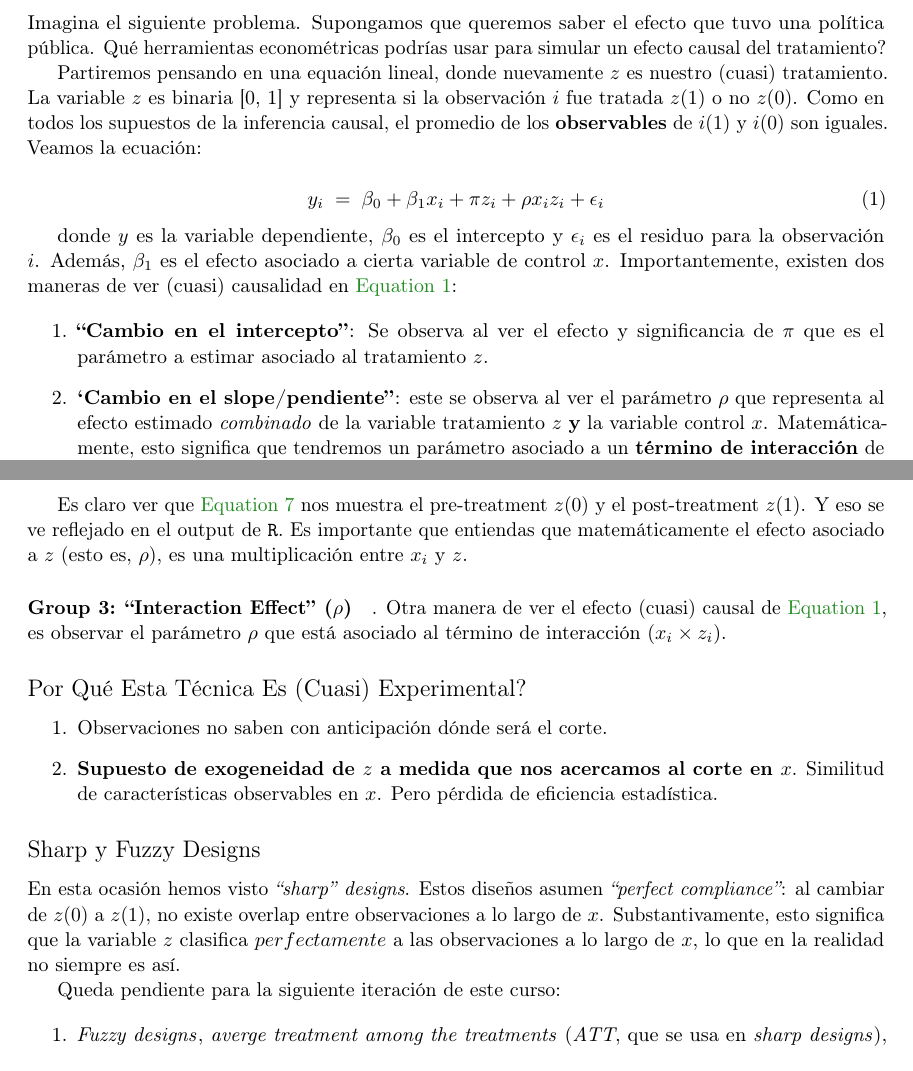
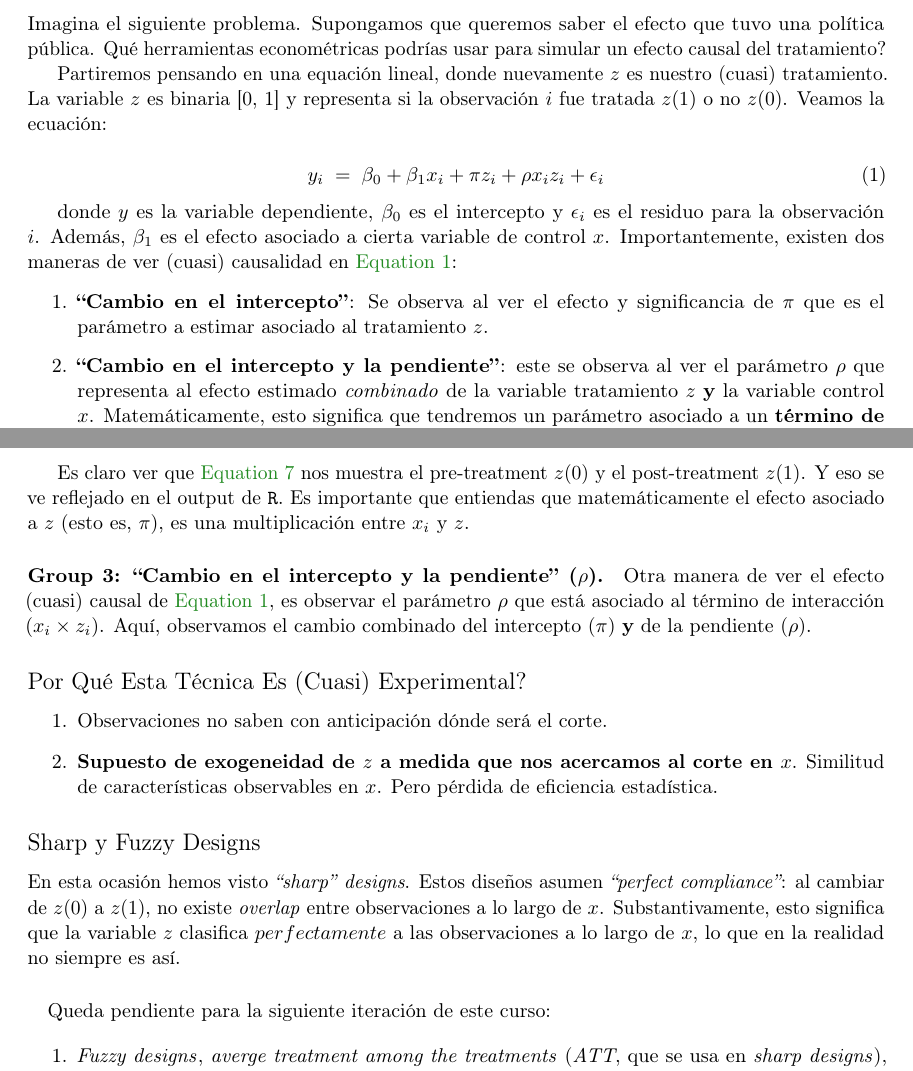
Before and after one commit to hbahamonde/OLS, a LaTeX document (Lectures/Clase20/RDD.tex): two parts of pages 1 and 3 of 3, joined at a grey line, cut so that both start at the same text. Compiled offline with pdfLaTeX.

Commit message:
notation

```diff
--- a/Lectures/Clase20/RDD.tex
+++ b/Lectures/Clase20/RDD.tex
@@ -200,7 +200,7 @@ La idea de este m\'etodo es poder imitar RCTs (\emph{randomized control trials})
 \\
 Imagina el siguiente problema. Supongamos que queremos saber el efecto que tuvo una pol\'itica p\'ublica. Qu\'e herramientas econom\'etricas podr\'ias usar para simular un efecto causal del tratamiento?
 
-Partiremos pensando en una equaci\'on lineal, donde nuevamente $z$ es nuestro (cuasi) tratamiento. La variable $z$ es binaria [0, 1] y representa si la observaci\'on $i$ fue tratada $z(1)$ o no $z(0)$. Como en todos los supuestos de la inferencia causal, el promedio de los {\bf observables} de $i(1)$ y $i(0)$ son iguales. Veamos la ecuaci\'on:
+Partiremos pensando en una equaci\'on lineal, donde nuevamente $z$ es nuestro (cuasi) tratamiento. La variable $z$ es binaria [0, 1] y representa si la observaci\'on $i$ fue tratada $z(1)$ o no $z(0)$. Veamos la ecuaci\'on:
 
 \begin{equation}\label{eq:1}
 y_{i} \;=\; \beta_{0} + \beta_{1}x_{i} + \pi z_{i} + \rho x_{i}z_{i} + \epsilon_{i}
@@ -211,7 +211,7 @@ donde $y$ es la variable dependiente, $\beta_{0}$ es el intercepto y $\epsilon_{
 \begin{enumerate}
 	\item {\bf ``Cambio en el intercepto''}: Se observa al ver el efecto y significancia de $\pi$ que es el par\'ametro a estimar asociado al tratamiento $z$.
 
-	\item  {\bf `Cambio en el slope/pendiente''}: este se observa al ver el par\'ametro $\rho$ que representa al efecto estimado \emph{combinado} de la variable tratamiento $z$ {\bf y} la variable control $x$. Matem\'aticamente, esto significa que tendremos un par\'ametro asociado a un {\bf t\'ermino de interacci\'on} de la siguiente forma: $\rho(x_{i}\times z_{i})$.
+	\item  {\bf ``Cambio en el intercepto y la pendiente''}: este se observa al ver el par\'ametro $\rho$ que representa al efecto estimado \emph{combinado} de la variable tratamiento $z$ {\bf y} la variable control $x$. Matem\'aticamente, esto significa que tendremos un par\'ametro asociado a un {\bf t\'ermino de interacci\'on} de la siguiente forma: $\rho(x_{i}\times z_{i})$.
 \end{enumerate}
 
 \subsection*{T\'erminos de Interacci\'on}
@@ -298,9 +298,9 @@ y_{i}(1) &= 56.27 + 5.32(x_{i}-10.5) +  \epsilon_{i}
 \end{split}
 \end{equation}
 
-Es claro ver que \autoref{eq:4} nos muestra el pre-treatment $z(0)$ y el post-treatment $z(1)$. Y eso se ve reflejado en el output de \texttt{R}. Es importante que entiendas que matem\'aticamente el efecto asociado a $z$ (esto es, $\rho$), es una multiplicaci\'on entre $x_{i}$ y $z$.
+Es claro ver que \autoref{eq:4} nos muestra el pre-treatment $z(0)$ y el post-treatment $z(1)$. Y eso se ve reflejado en el output de \texttt{R}. Es importante que entiendas que matem\'aticamente el efecto asociado a $z$ (esto es, $\pi$), es una multiplicaci\'on entre $x_{i}$ y $z$.
 
-\paragraph{Group 3: ``Interaction Effect'' ($\rho$)}. Otra manera de ver el efecto (cuasi) causal de \autoref{eq:1}, es observar el par\'ametro $\rho$ que est\'a asociado al t\'ermino de interacci\'on $(x_{i}\times z_{i})$.
+\paragraph{Group 3: ``Cambio en el intercepto y la pendiente'' ($\rho$).} Otra manera de ver el efecto (cuasi) causal de \autoref{eq:1}, es observar el par\'ametro $\rho$ que est\'a asociado al t\'ermino de interacci\'on $(x_{i}\times z_{i})$. Aqu\'i, observamos el cambio combinado del intercepto ($\pi$) {\bf y} de la pendiente ($\rho$).
 
 \subsection*{Por Qu\'e Esta T\'ecnica Es (Cuasi) Experimental?}
 
@@ -312,9 +312,9 @@ Es claro ver que \autoref{eq:4} nos muestra el pre-treatment $z(0)$ y el post-tr
 
 \subsection*{Sharp y Fuzzy Designs}
 
-En esta ocasi\'on hemos visto \emph{``sharp'' designs}. Estos dise\~nos asumen \emph{``perfect compliance''}: al cambiar de $z(0)$ a $z(1)$, no existe overlap entre observaciones a lo largo de $x$. Substantivamente, esto significa que la variable $z$ clasifica $perfectamente$ a las observaciones a lo largo de $x$, lo que en la realidad no siempre es as\'i.
+En esta ocasi\'on hemos visto \emph{``sharp'' designs}. Estos dise\~nos asumen \emph{``perfect compliance''}: al cambiar de $z(0)$ a $z(1)$, no existe \emph{overlap} entre observaciones a lo largo de $x$. Substantivamente, esto significa que la variable $z$ clasifica $perfectamente$ a las observaciones a lo largo de $x$, lo que en la realidad no siempre es as\'i.
 
-Queda pendiente para la siguiente iteraci\'on de este curso:
+\paragraph{}Queda pendiente para la siguiente iteraci\'on de este curso:
 
 \begin{enumerate}
 	\item \emph{Fuzzy designs}, \emph{averge treatment among the treatments} (\emph{ATT}, que se usa en \emph{sharp designs}), \emph{intention to treat} y \emph{local average treatment effects} (LATE), que se usan en \emph{fuzzy designs}.
```
Also changed, not shown: Lectures/Clase20/RDD.pdf, Lectures/Clase20/RDD.tex (6 more changed lines).
